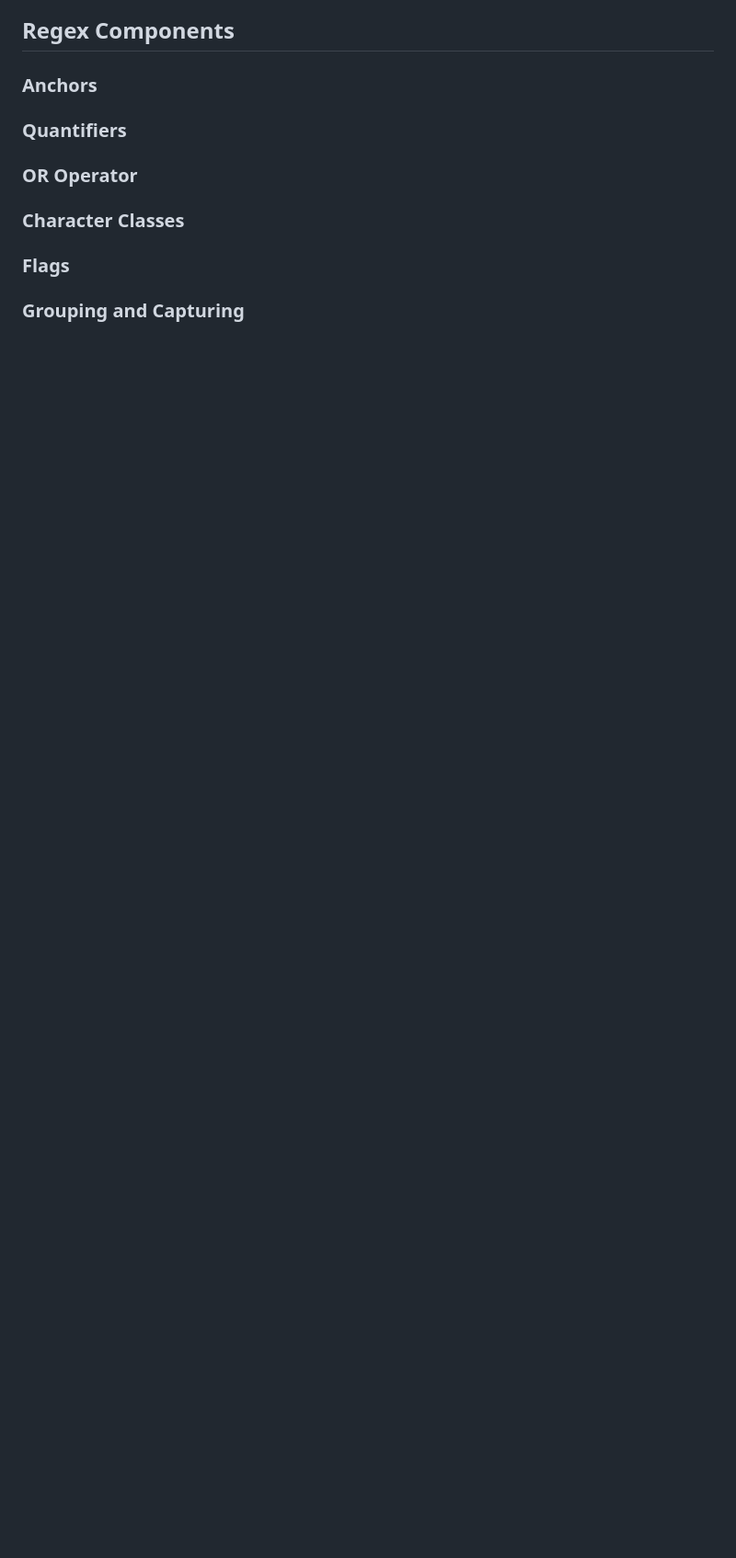
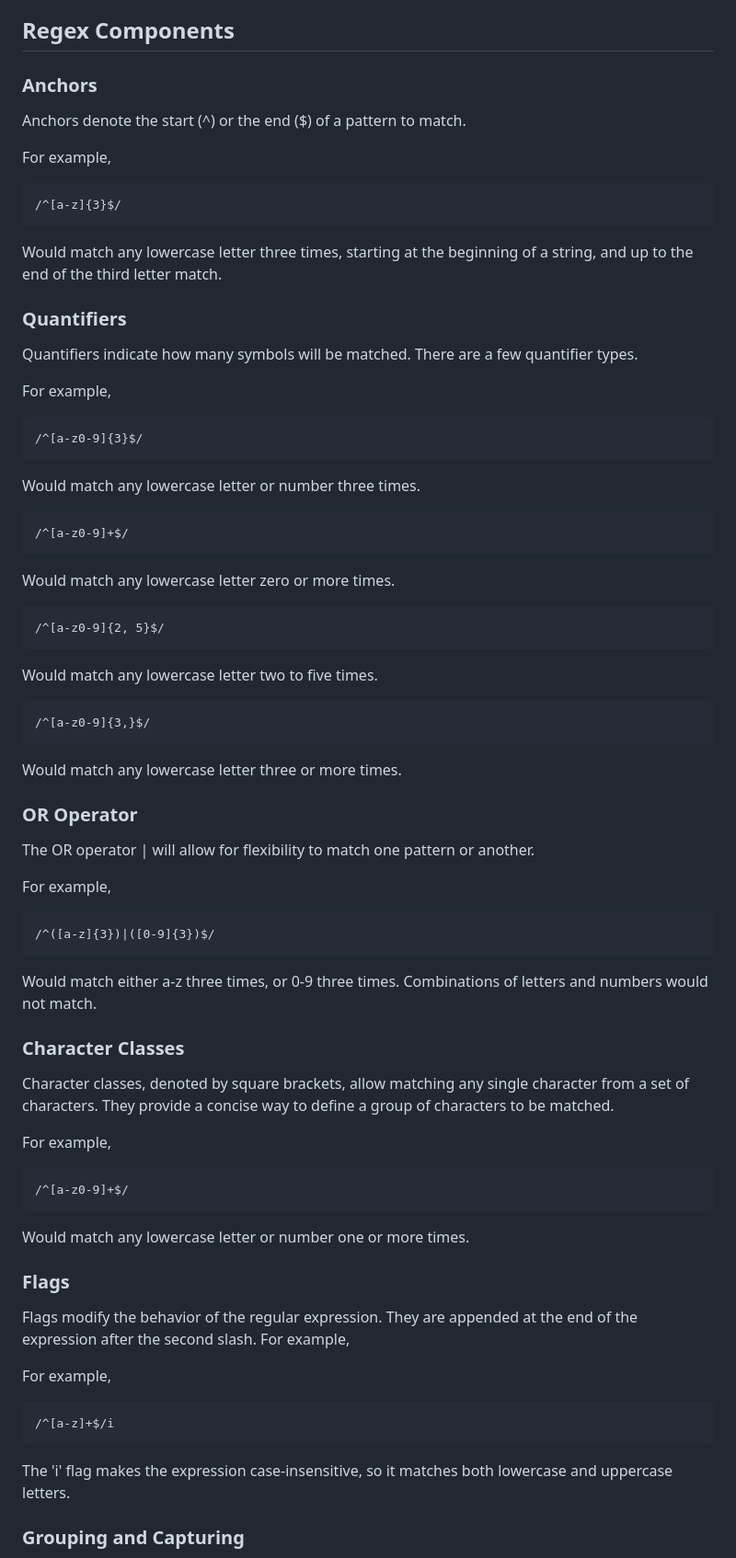
Before and after one commit to markciubal/17-REGEXSAURUS, a Markdown page: gist-template.md, the part around one of its changes. Shown at 92% size. Rendered like a GitHub page; blank space fills up the shorter version.

Commit message:
Finished gist-template.

````diff
--- a/gist-template.md
+++ b/gist-template.md
@@ -62,13 +78,76 @@ Examples of invalid email addresses that do not match this regular expression:
 ## Regex Components
 
 ### Anchors
+Anchors denote the start (^) or the end ($) of a pattern to match.
+
+For example,
+```
+/^[a-z]{3}$/
+```
+
+Would match any lowercase letter three times, starting at the beginning of a string, and up to the end of the third letter match.
 
 ### Quantifiers
+Quantifiers indicate how many symbols will be matched. There are a few quantifier types.
+
+For example,
+```
+/^[a-z0-9]{3}$/
+```
+
+Would match any lowercase letter or number three times.
+
+```
+/^[a-z0-9]+$/
+```
+
+Would match any lowercase letter zero or more times.
+
+```
+/^[a-z0-9]{2, 5}$/
+```
+
+Would match any lowercase letter two to five times.
+
+```
+/^[a-z0-9]{3,}$/
+```
+
+Would match any lowercase letter three or more times.
+
 
 ### OR Operator
+The OR operator | will allow for flexibility to match one pattern or another.
+
+For example,
+
+```
+/^([a-z]{3})|([0-9]{3})$/
+```
+
+Would match either a-z three times, or 0-9 three times. Combinations of letters and numbers would not match.
 
 ### Character Classes
+Character classes, denoted by square brackets, allow matching any single character from a set of characters. They provide a concise way to define a group of characters to be matched.
+
+For example,
+
+```
+/^[a-z0-9]+$/
+```
+
+Would match any lowercase letter or number one or more times.
 
 ### Flags
+Flags modify the behavior of the regular expression. They are appended at the end of the expression after the second slash.
+For example,
+
+For example,
+
+```
+/^[a-z]+$/i
+```
+
+The 'i' flag makes the expression case-insensitive, so it matches both lowercase and uppercase letters.
 
 ### Grouping and Capturing
````
Also changed, not shown: other parts of gist-template.md (+81 -4 lines).
